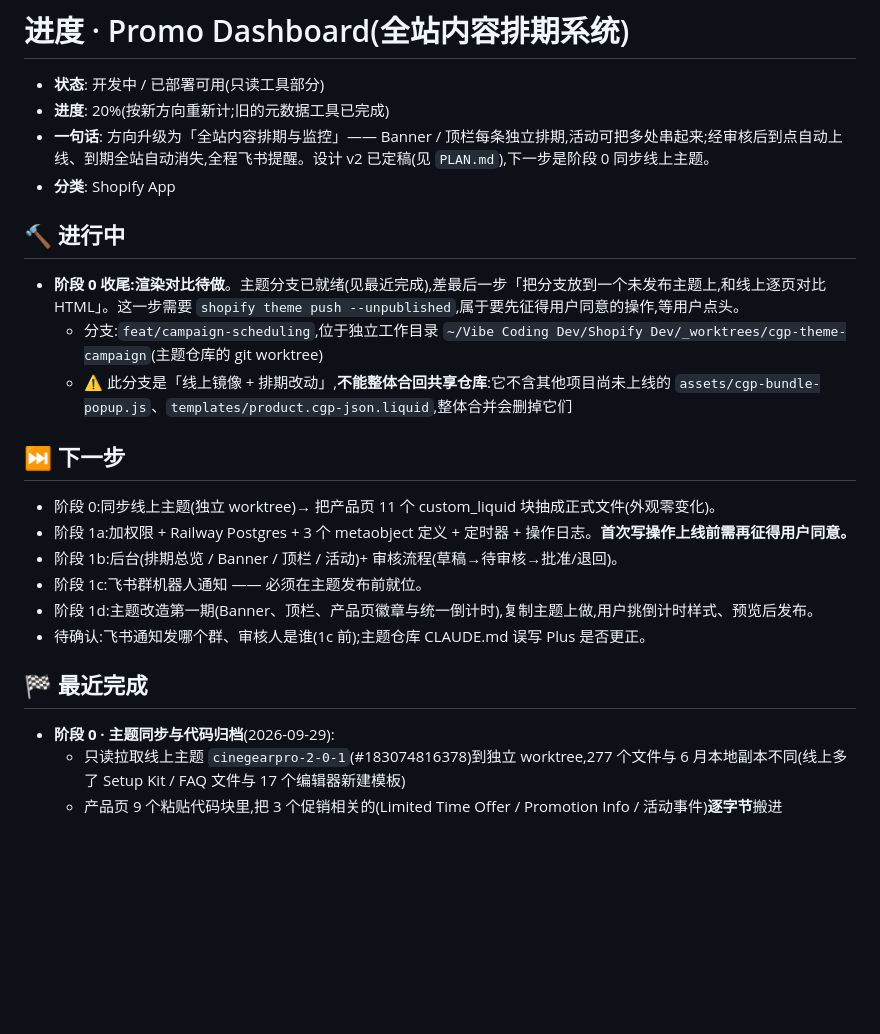
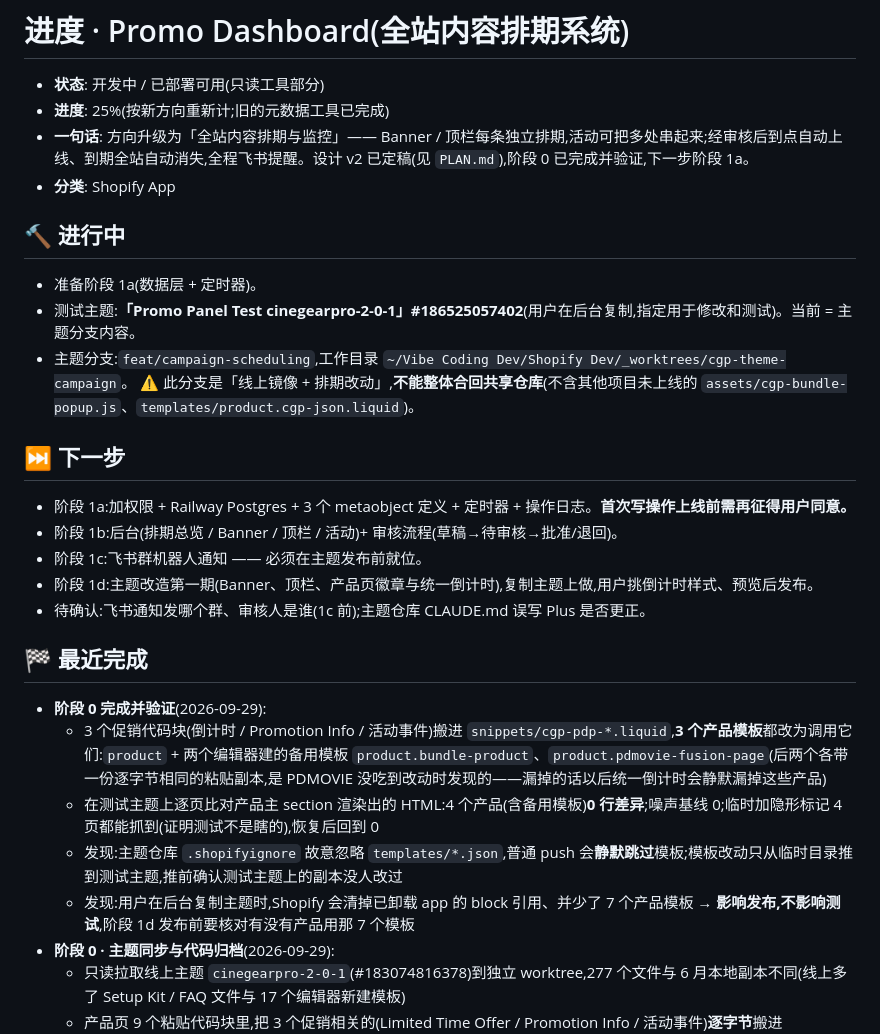
Before and after one commit to biglookshan-ai/Promo-Dashboard-Dev, a Markdown page: PROGRESS.md, the part around the change. GitHub-like rendering; blank space fills up the shorter version.

Commit message:
docs: 阶段 0 完成 —— 促销代码归档 + 3 个产品模板切换,测试主题逐页验证 0 差异
Co-Authored-By: Claude Opus 5.5 <noreply@anthropic.com>

```diff
--- a/PROGRESS.md
+++ b/PROGRESS.md
@@ -1,17 +1,17 @@
 # 进度 · Promo Dashboard(全站内容排期系统)
 
 - **状态**: 开发中 / 已部署可用(只读工具部分)
-- **进度**: 20%(按新方向重新计;旧的元数据工具已完成)
-- **一句话**: 方向升级为「全站内容排期与监控」—— Banner / 顶栏每条独立排期,活动可把多处串起来;经审核后到点自动上线、到期全站自动消失,全程飞书提醒。设计 v2 已定稿(见 `PLAN.md`),下一步是阶段 0 同步线上主题。
+- **进度**: 25%(按新方向重新计;旧的元数据工具已完成)
+- **一句话**: 方向升级为「全站内容排期与监控」—— Banner / 顶栏每条独立排期,活动可把多处串起来;经审核后到点自动上线、到期全站自动消失,全程飞书提醒。设计 v2 已定稿(见 `PLAN.md`),阶段 0 已完成并验证,下一步阶段 1a。
 - **分类**: Shopify App
 
 ## 🔨 进行中
-- **阶段 0 收尾:渲染对比待做**。主题分支已就绪(见最近完成),差最后一步「把分支放到一个未发布主题上,和线上逐页对比 HTML」。这一步需要 `shopify theme push --unpublished`,属于要先征得用户同意的操作,等用户点头。
-  - 分支:`feat/campaign-scheduling`,位于独立工作目录 `~/Vibe Coding Dev/Shopify Dev/_worktrees/cgp-theme-campaign`(主题仓库的 git worktree)
-  - ⚠️ 此分支是「线上镜像 + 排期改动」,**不能整体合回共享仓库**:它不含其他项目尚未上线的 `assets/cgp-bundle-popup.js`、`templates/product.cgp-json.liquid`,整体合并会删掉它们
+- 准备阶段 1a(数据层 + 定时器)。
+- 测试主题:**「Promo Panel Test cinegearpro-2-0-1」#186525057402**(用户在后台复制,指定用于修改和测试)。当前 = 主题分支内容。
+- 主题分支:`feat/campaign-scheduling`,工作目录 `~/Vibe Coding Dev/Shopify Dev/_worktrees/cgp-theme-campaign`。
+  ⚠️ 此分支是「线上镜像 + 排期改动」,**不能整体合回共享仓库**(不含其他项目未上线的 `assets/cgp-bundle-popup.js`、`templates/product.cgp-json.liquid`)。
 
 ## ⏭ 下一步
-- 阶段 0:同步线上主题(独立 worktree)→ 把产品页 11 个 custom_liquid 块抽成正式文件(外观零变化)。
 - 阶段 1a:加权限 + Railway Postgres + 3 个 metaobject 定义 + 定时器 + 操作日志。**首次写操作上线前需再征得用户同意。**
 - 阶段 1b:后台(排期总览 / Banner / 顶栏 / 活动)+ 审核流程(草稿→待审核→批准/退回)。
 - 阶段 1c:飞书群机器人通知 —— 必须在主题发布前就位。
@@ -19,6 +19,11 @@
 - 待确认:飞书通知发哪个群、审核人是谁(1c 前);主题仓库 CLAUDE.md 误写 Plus 是否更正。
 
 ## 🏁 最近完成
+- **阶段 0 完成并验证**(2026-09-29):
+  - 3 个促销代码块(倒计时 / Promotion Info / 活动事件)搬进 `snippets/cgp-pdp-*.liquid`,**3 个产品模板**都改为调用它们:`product` + 两个编辑器建的备用模板 `product.bundle-product`、`product.pdmovie-fusion-page`(后两个各带一份逐字节相同的粘贴副本,是 PDMOVIE 没吃到改动时发现的——漏掉的话以后统一倒计时会静默漏掉这些产品)
+  - 在测试主题上逐页比对产品主 section 渲染出的 HTML:4 个产品(含备用模板)**0 行差异**;噪声基线 0;临时加隐形标记 4 页都能抓到(证明测试不是瞎的),恢复后回到 0
+  - 发现:主题仓库 `.shopifyignore` 故意忽略 `templates/*.json`,普通 push 会**静默跳过**模板;模板改动只从临时目录推到测试主题,推前确认测试主题上的副本没人改过
+  - 发现:用户在后台复制主题时,Shopify 会清掉已卸载 app 的 block 引用、并少了 7 个产品模板 → **影响发布,不影响测试**,阶段 1d 发布前要核对有没有产品用那 7 个模板
 - **阶段 0 · 主题同步与代码归档**(2026-09-29):
   - 只读拉取线上主题 `cinegearpro-2-0-1`(#183074816378)到独立 worktree,277 个文件与 6 月本地副本不同(线上多了 Setup Kit / FAQ 文件与 17 个编辑器新建模板)
   - 产品页 9 个粘贴代码块里,把 3 个促销相关的(Limited Time Offer / Promotion Info / 活动事件)**逐字节**搬进 `snippets/cgp-pdp-*.liquid`;模板只改 3 行,其余与线上深度一致;其余 6 个属于别的功能,不动
```
